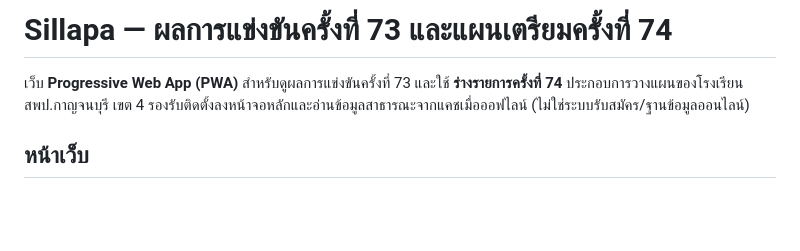
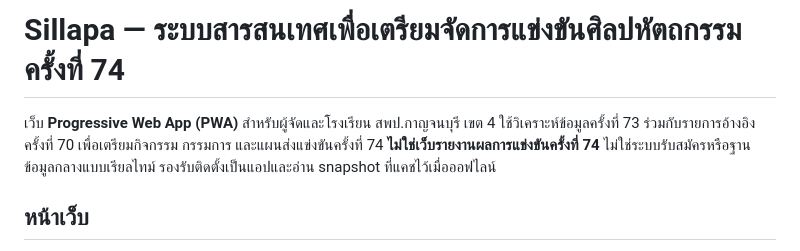
Before and after one commit to infobwd/sillapa, a Markdown page: README.md, the part around the change. Drawn GitHub-style; blank space fills up the shorter version.

Commit message:
docs(readme): state round-74 preparation intelligence purpose first, not a results reporting system

```diff
--- a/README.md
+++ b/README.md
@@ -1,6 +1,6 @@
-# Sillapa — ผลการแข่งขันครั้งที่ 73 และแผนเตรียมครั้งที่ 74
+# Sillapa — ระบบสารสนเทศเพื่อเตรียมจัดการแข่งขันศิลปหัตถกรรมครั้งที่ 74
 
-เว็บ **Progressive Web App (PWA)** สำหรับดูผลการแข่งขันครั้งที่ 73 และใช้ **ร่างรายการครั้งที่ 74** ประกอบการวางแผนของโรงเรียน สพป.กาญจนบุรี เขต 4 รองรับติดตั้งลงหน้าจอหลักและอ่านข้อมูลสาธารณะจากแคชเมื่อออฟไลน์ (ไม่ใช่ระบบรับสมัคร/ฐานข้อมูลออนไลน์)
+เว็บ **Progressive Web App (PWA)** สำหรับผู้จัดและโรงเรียน สพป.กาญจนบุรี เขต 4 ใช้วิเคราะห์ข้อมูลครั้งที่ 73 ร่วมกับรายการอ้างอิงครั้งที่ 70 เพื่อเตรียมกิจกรรม กรรมการ และแผนส่งแข่งขันครั้งที่ 74 **ไม่ใช่เว็บรายงานผลการแข่งขันครั้งที่ 74** ไม่ใช่ระบบรับสมัครหรือฐานข้อมูลกลางแบบเรียลไทม์ รองรับติดตั้งเป็นแอปและอ่าน snapshot ที่แคชไว้เมื่อออฟไลน์
 
 ## หน้าเว็บ
 
```
